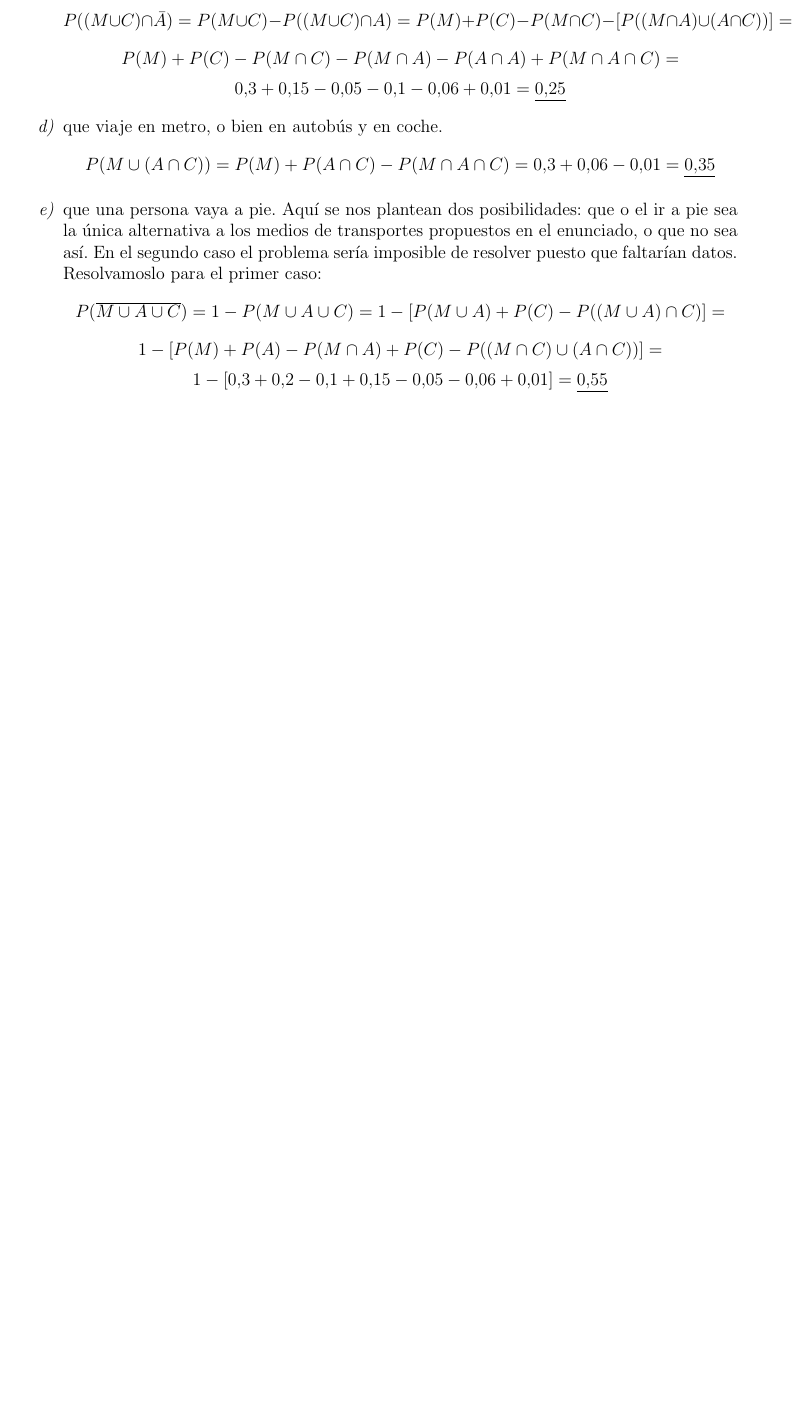
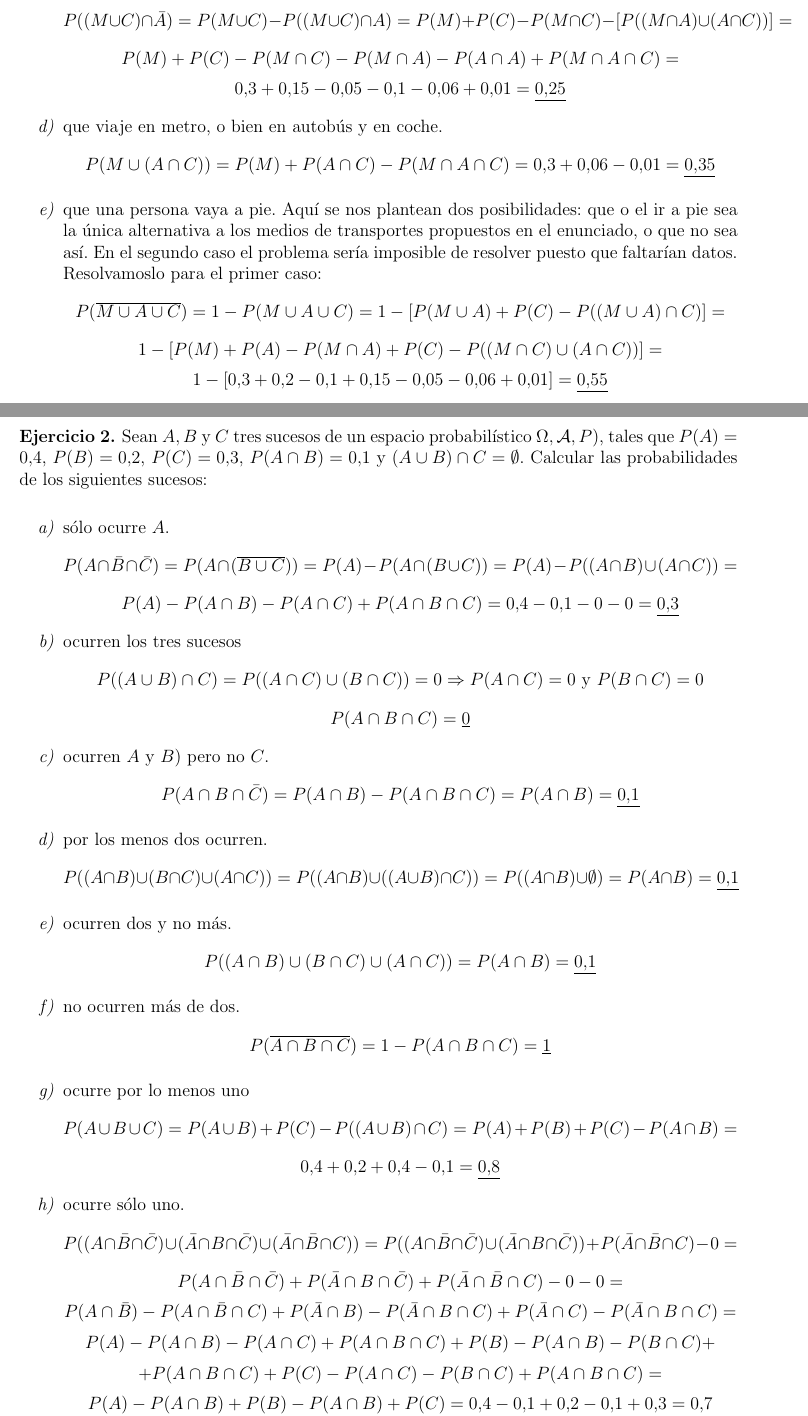
Before and after one commit to siryo169/RelacionesEdip, a LaTeX document (Relacion_3/Relación de ejercicios 3 EDIP/documento_principal.tex): part of the page before the commit and two parts of pages 1 and 2 of 2 after it, the two joined at a grey line, cut so that both start at the same text, the shorter picture padded with empty space. Compiled offline with pdfLaTeX.

Commit message:
Ejer 1 y 2

```diff
--- a/Relacion_3/Relación de ejercicios 3 EDIP/documento_principal.tex
+++ b/Relacion_3/Relación de ejercicios 3 EDIP/documento_principal.tex
@@ -92,4 +93,73 @@ Calcular las probabilidades siguientes:
 
+\newpage
+
+\begin{ej}
+Sean \(A,B\) y \(C\) tres sucesos de un espacio probabilístico \(\Omega, \mathcal{A}, P)\), tales que \(P(A) = 0.4\), \(P(B) = 0.2\), \(P(C) = 0.3\), \(P(A \cap B) = 0.1\) y \((A \cup B) \cap C = \emptyset\). Calcular las probabilidades de los siguientes sucesos:
+
+\medskip
+
+\begin{enumerate}[label=\textit{\alph*)}]
+	\item sólo ocurre \(A\).
+\[
+	P(A \cap \bar{B} \cap \bar{C}) = P(A \cap (\overline{B \cup C})) = P(A) - P(A \cap (B \cup C)) = P(A) - P((A \cap B) \cup (A \cap C)) =
+\]
+\[
+	P(A) - P(A \cap B) - P(A \cap C) + P(A \cap B \cap C) = 0.4 - 0.1 - 0 - 0 = \underline{0.3}
+\]
+	\item ocurren los tres sucesos
+\[
+	P((A \cup B) \cap C) = P((A \cap C) \cup (B \cap C)) = 0 \Rightarrow P(A \cap C) = 0 \text{ y } P(B \cap C) = 0
+\]
+\[
+	P(A \cap B \cap C) = \underline{0}
+\]
+	\item ocurren \(A\) y \(B)\) pero no \(C\).
+\[
+	P(A \cap B \cap \bar{C}) = P(A \cap B) - P(A \cap B \cap C) = P(A \cap B) = \underline{0.1}
+\]
+	\item por los menos dos ocurren.
+\[
+	P((A \cap B) \cup (B \cap C) \cup (A \cap C)) = P((A \cap B) \cup ((A \cup B) \cap C)) = P((A \cap B) \cup \emptyset) = P(A \cap B) = \underline{0.1}
+\]
+	\item ocurren dos y no más.
+\[
+	P((A \cap B) \cup (B \cap C) \cup (A \cap C)) = P(A \cap B) = \underline{0.1}
+\]
+	\item no ocurren más de dos.
+\[
+	P(\overline{A \cap B \cap C}) = 1 - P(A \cap B \cap C) = \underline{1}
+\]
+	\item ocurre por lo menos uno
+\[
+	P(A \cup B \cup C) = P(A \cup B) + P(C) - P((A \cup B) \cap C) = P(A) + P(B) + P(C) - P(A \cap B) =
+\]
+\[
+	0.4 + 0.2 + 0.4 - 0.1 = \underline{0.8}
+\]
+	\item ocurre sólo uno.
+\[
+	P((A \cap \bar{B} \cap \bar{C}) \cup (\bar{A} \cap B \cap \bar{C}) \cup (\bar{A} \cap \bar{B} \cap C)) = P((A \cap \bar{B} \cap \bar{C}) \cup (\bar{A} \cap B \cap \bar{C})) + P(\bar{A} \cap \bar{B} \cap C) - 0 =
+\]
+\[
+	P(A \cap \bar{B} \cap \bar{C}) + P(\bar{A} \cap B \cap \bar{C}) + P(\bar{A} \cap \bar{B} \cap C) - 0 - 0 =
+\]
+\[
+	P(A \cap \bar{B}) - P(A \cap \bar{B} \cap C) + P(\bar{A} \cap B) - P(\bar{A} \cap B \cap C) + P(\bar{A} \cap C) - P(\bar{A} \cap B \cap C) =
+\]
+\[
+	P(A) - P(A \cap B) - P(A \cap C) + P(A \cap B \cap C) + P(B) - P(A \cap B) - P(B \cap C) +
+\]
+\[
+	+ P(A \cap B \cap C) + P(C) - P(A \cap C) - P(B \cap C) + P(A \cap B \cap C) =
+\]
+\[
+	P(A) - P(A \cap B) + P(B) - P(A \cap B) + P(C) = 0.4 - 0.1 + 0.2 - 0.1 + 0.3 = \underline{0.7}
+\]
+	\item no ocurre ninguno.
+\[
+	P(\overline{A \cup B \cup C}) = 1 - P(A \cup B \cup C) = 1 - 0.8 = \underline{0.2}
+\]
+\end{enumerate}
 \end{ej}
 
 \end{document}
```
Also changed, not shown: Relacion_3/Relación de ejercicios 3 EDIP/documento_principal.pdf, Relacion_3/documento_principal.pdf, Relacion_3/Relación de ejercicios 3 EDIP/documento_principal.tex (1 more changed lines), 3 other files.
